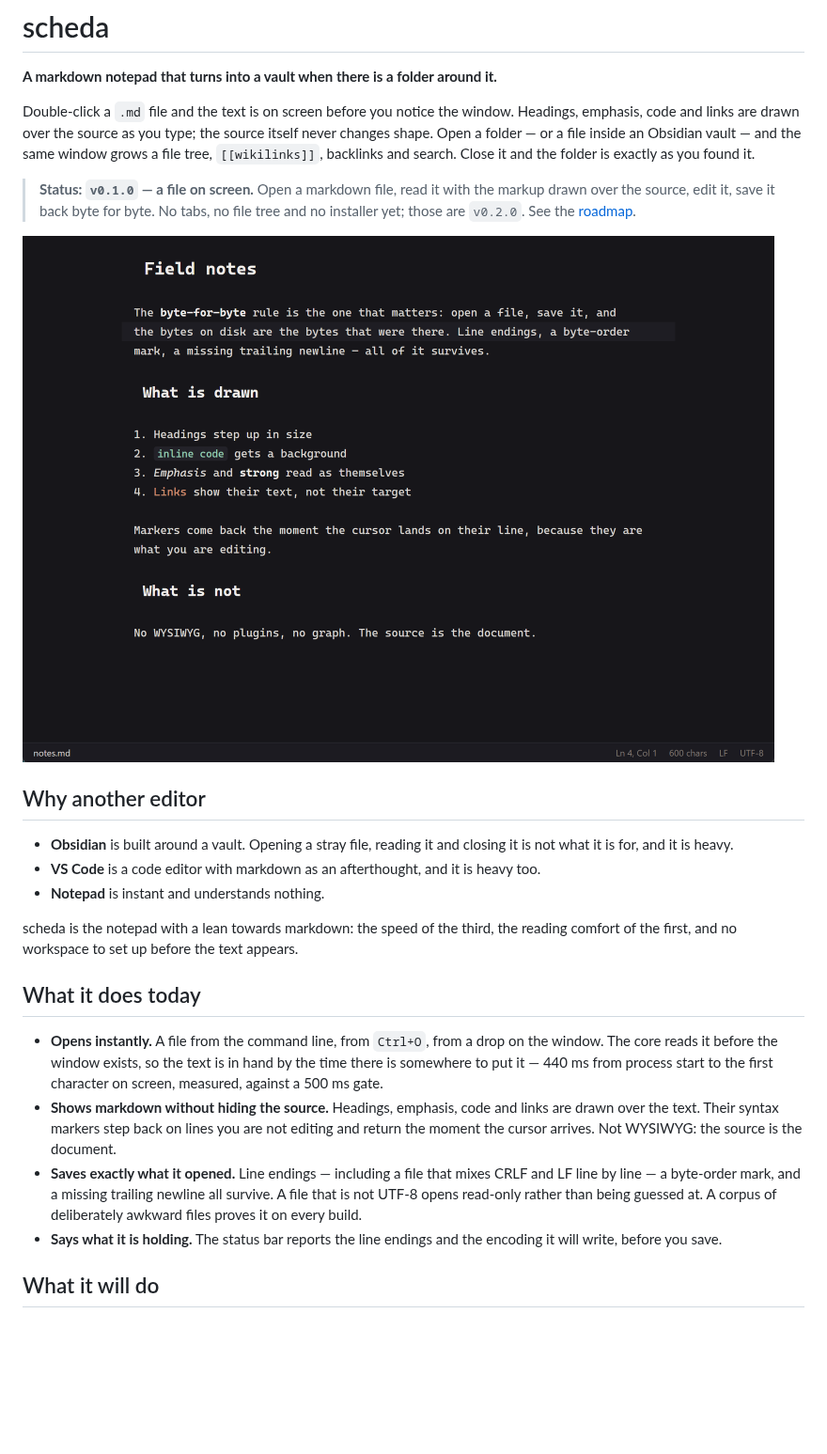
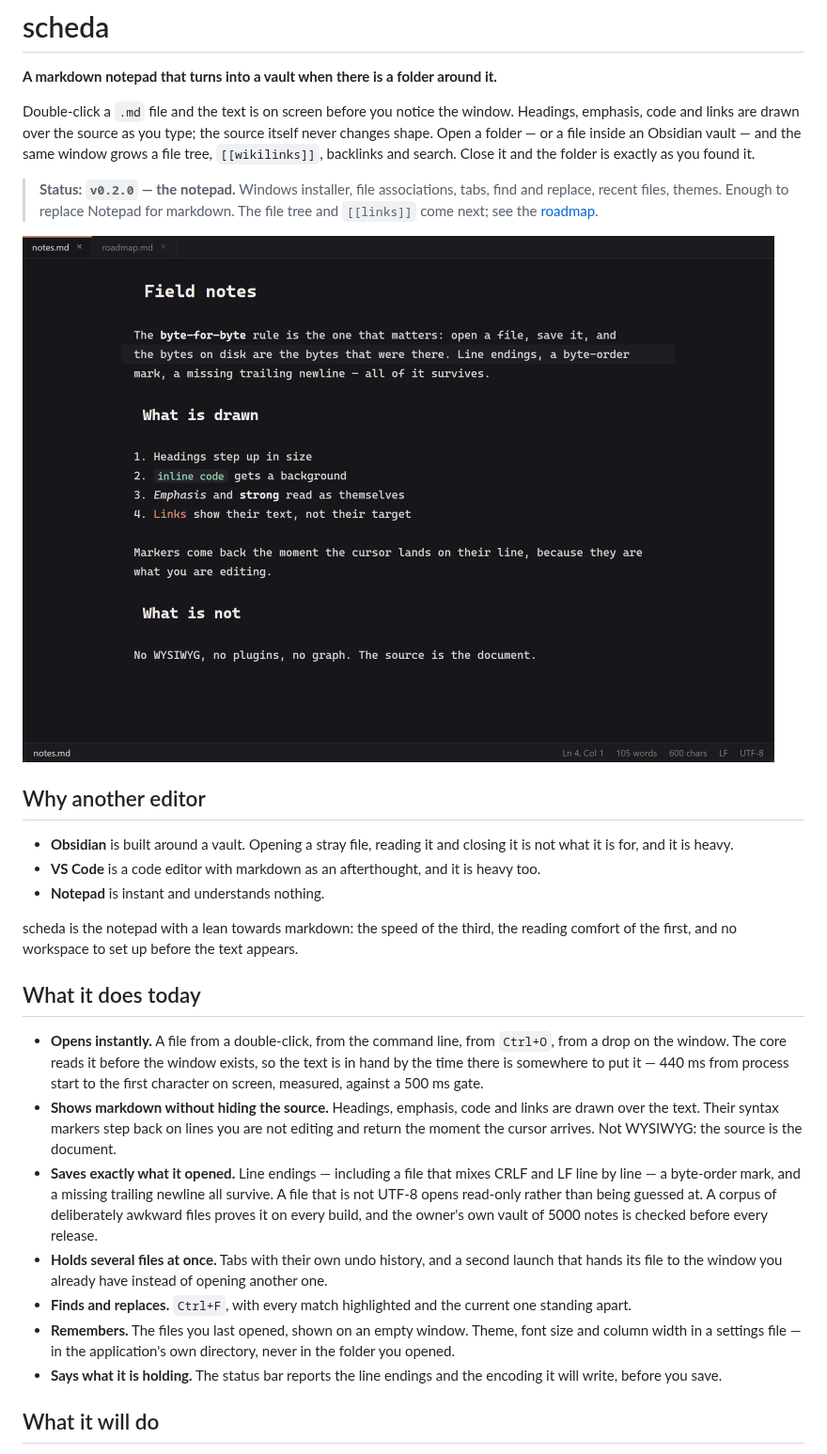
Before and after one commit to lacodda/scheda, a Markdown page: README.md, the part around one of its changes. Shown at 94% size. Rendered like a GitHub page; pictures changed too: assets/screenshot.png; blank space fills up the shorter version.

Commit message:
chore: prepare v0.2.0
Version in the three manifests, README status and promises, and a
screenshot taken from this build.

```diff
--- a/README.md
+++ b/README.md
@@ -6,7 +6,7 @@
 
 Double-click a `.md` file and the text is on screen before you notice the window. Headings, emphasis, code and links are drawn over the source as you type; the source itself never changes shape. Open a folder — or a file inside an Obsidian vault — and the same window grows a file tree, `[[wikilinks]]`, backlinks and search. Close it and the folder is exactly as you found it.
 
-> **Status: `v0.1.0` — a file on screen.** Open a markdown file, read it with the markup drawn over the source, edit it, save it back byte for byte. No tabs, no file tree and no installer yet; those are `v0.2.0`. See the [roadmap](#roadmap).
+> **Status: `v0.2.0` — the notepad.** Windows installer, file associations, tabs, find and replace, recent files, themes. Enough to replace Notepad for markdown. The file tree and `[[links]]` come next; see the [roadmap](#roadmap).
 
 <img src="https://raw.githubusercontent.com/lacodda/scheda/main/assets/screenshot.png" alt="scheda showing a markdown file with headings, emphasis and inline code drawn over the source" width="880">
 
@@ -20,9 +20,12 @@ scheda is the notepad with a lean towards markdown: the speed of the third, the
 
 ## What it does today
 
-- **Opens instantly.** A file from the command line, from `Ctrl+O`, from a drop on the window. The core reads it before the window exists, so the text is in hand by the time there is somewhere to put it — 440 ms from process start to the first character on screen, measured, against a 500 ms gate.
+- **Opens instantly.** A file from a double-click, from the command line, from `Ctrl+O`, from a drop on the window. The core reads it before the window exists, so the text is in hand by the time there is somewhere to put it — 440 ms from process start to the first character on screen, measured, against a 500 ms gate.
 - **Shows markdown without hiding the source.** Headings, emphasis, code and links are drawn over the text. Their syntax markers step back on lines you are not editing and return the moment the cursor arrives. Not WYSIWYG: the source is the document.
-- **Saves exactly what it opened.** Line endings — including a file that mixes CRLF and LF line by line — a byte-order mark, and a missing trailing newline all survive. A file that is not UTF-8 opens read-only rather than being guessed at. A corpus of deliberately awkward files proves it on every build.
+- **Saves exactly what it opened.** Line endings — including a file that mixes CRLF and LF line by line — a byte-order mark, and a missing trailing newline all survive. A file that is not UTF-8 opens read-only rather than being guessed at. A corpus of deliberately awkward files proves it on every build, and the owner's own vault of 5000 notes is checked before every release.
+- **Holds several files at once.** Tabs with their own undo history, and a second launch that hands its file to the window you already have instead of opening another one.
+- **Finds and replaces.** `Ctrl+F`, with every match highlighted and the current one standing apart.
+- **Remembers.** The files you last opened, shown on an empty window. Theme, font size and column width in a settings file — in the application's own directory, never in the folder you opened.
 - **Says what it is holding.** The status bar reports the line endings and the encoding it will write, before you save.
 
 ## What it will do
```
Also changed, not shown: other parts of README.md (+4 -2 lines), 4 other files.
